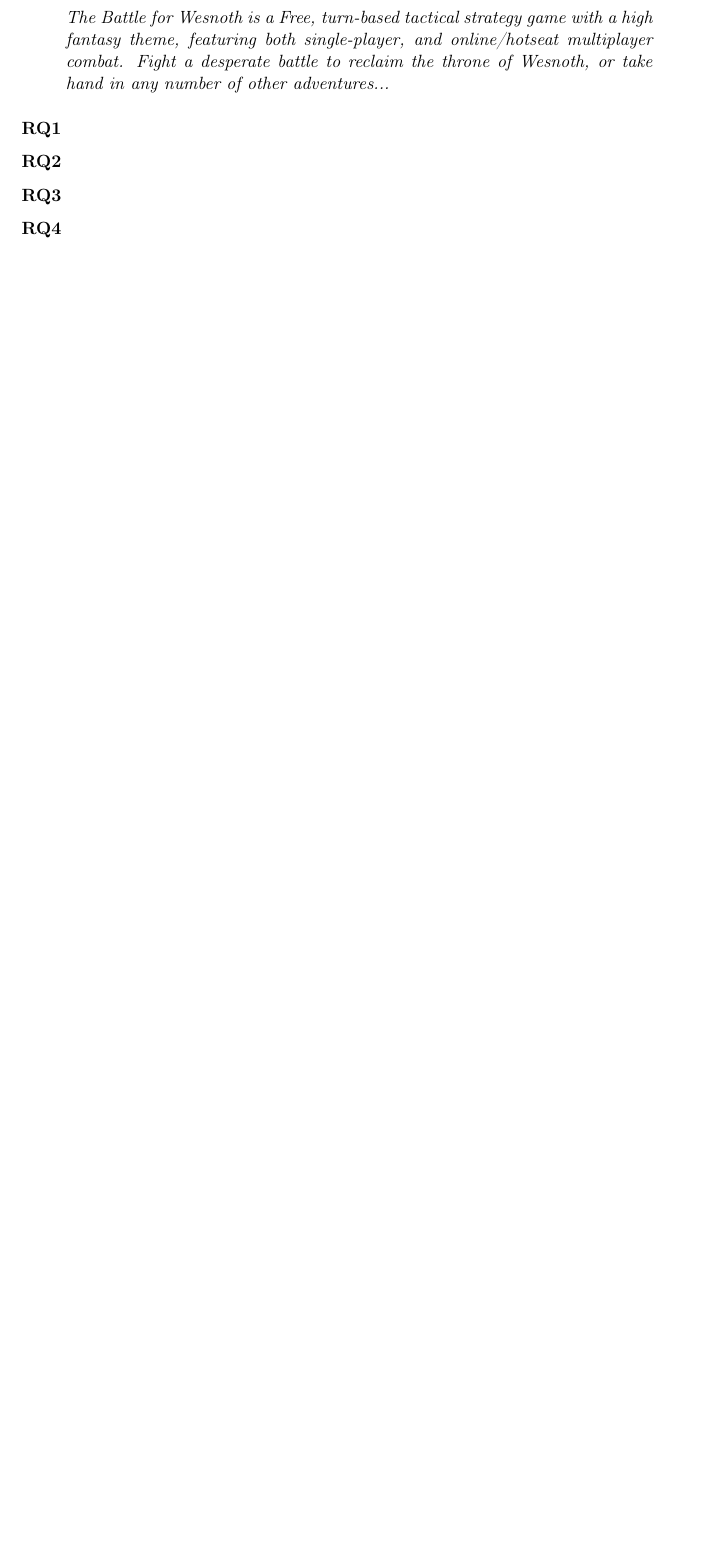
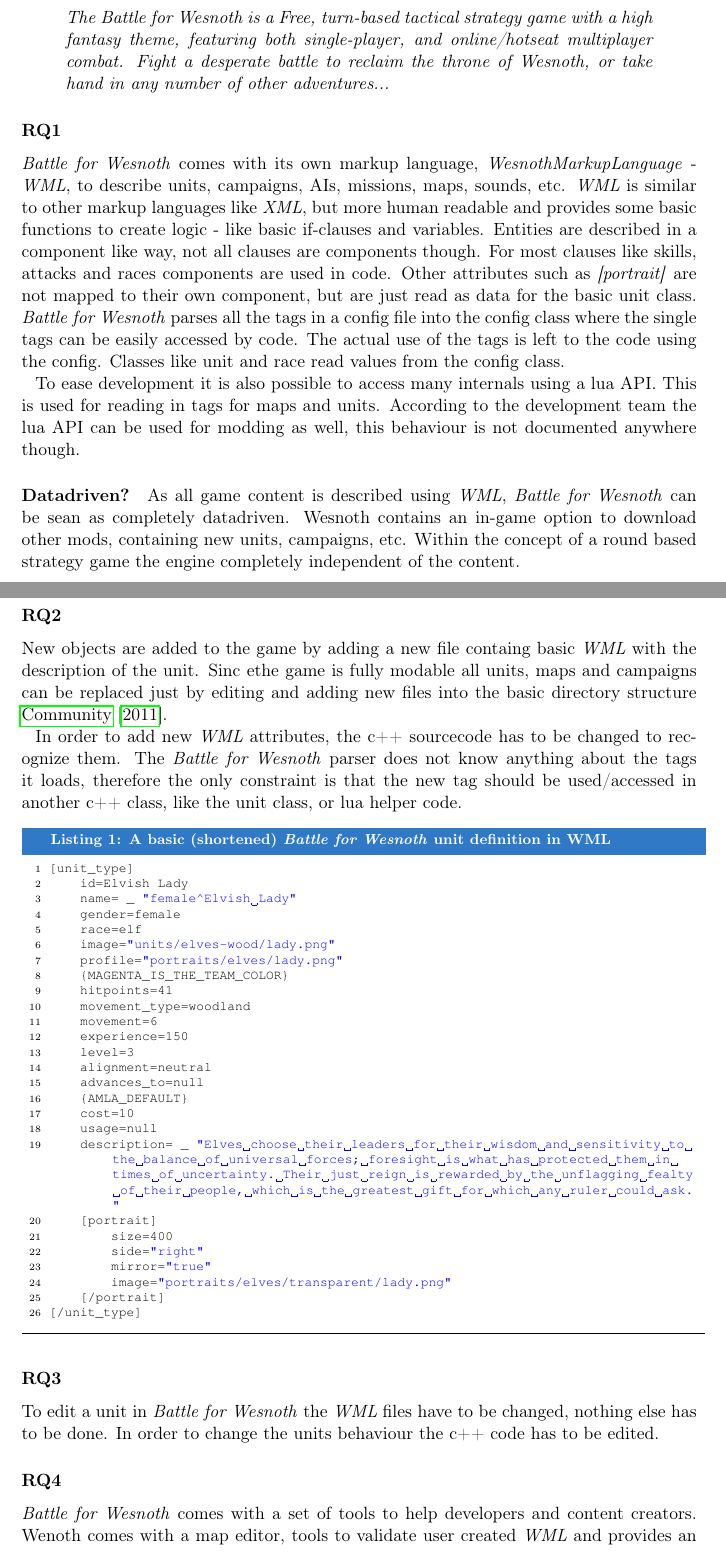
Before and after one commit to nihathrael/gamearchitecture-report, a LaTeX document (gamearchitecture.tex, which reads chapter04.tex): part of page 7 of 14 before the commit and two parts of pages 7 and 8 of 17 after it, the two joined at a grey line, cut so that both start at the same text, the shorter picture padded with empty space. Compiled offline with pdfLaTeX.

Commit message:
Added parts about 0AD and wesnoth

```diff
--- a/chapter04.tex
+++ b/chapter04.tex
@@ -98,6 +98,67 @@
 \end{quote}
 
 \subsubsection{RQ1}
+\BOW{} comes with its own markup language, \textit{WesnothMarkupLanguage} - \textit{WML}, to describe units, campaigns, AIs,
+missions, maps, sounds, etc. \textit{WML} is similar to other markup languages like \textit{XML}, but more human readable and provides
+some basic functions to create logic - like basic if-clauses and variables.
+Entities are described in a component like way, not all clauses are components though. For most clauses like skills,
+attacks and races components are used in code. Other attributes such as \textit{[portrait]} are not mapped to their own
+component, but are just read as data for the basic unit class.
+\BOW{} parses all the tags in a config file into the config class where the single tags can be easily accessed by code.
+The actual use of the tags is left to the code using the config. Classes like unit and race read values from the config
+class.
+
+To ease development it is also possible to access many internals using a lua API. This is used for reading in
+tags for maps and units. According to the development team the lua API can be used for modding as well, this behaviour
+is not documented anywhere though.
+
+\paragraph{Datadriven?}
+As all game content is described using \textit{WML}, \BOW{} can be sean as completely datadriven. Wesnoth contains an in-game option
+to download other mods, containing new units, campaigns, etc. Within the concept of a round based strategy game the
+engine completely independent of the content.
+
 \subsubsection{RQ2}
+New objects are added to the game by adding a new file containg basic \textit{WML} with the description of the unit.
+Sinc ethe game is fully modable all units, maps and campaigns can be replaced just by editing and adding new files into
+the basic directory structure \cite{wesnothaddunit}.
+
+In order to add new \textit{WML} attributes, the c++ sourcecode has to be changed to recognize them. The \BOW{} parser
+does not know anything about the tags it loads, therefore the only constraint is that the new tag should be used/accessed
+in another c++ class, like the unit class, or lua helper code.
+
+\begin{lstlisting}[language=XML,caption=A basic (shortened) \BOW{} unit definition in WML, label=wesnothwml]
+[unit_type]
+    id=Elvish Lady
+    name= _ "female^Elvish Lady"
+    gender=female
+    race=elf
+    image="units/elves-wood/lady.png"
+    profile="portraits/elves/lady.png"
+    {MAGENTA_IS_THE_TEAM_COLOR}
+    hitpoints=41
+    movement_type=woodland
+    movement=6
+    experience=150
+    level=3
+    alignment=neutral
+    advances_to=null
+    {AMLA_DEFAULT}
+    cost=10
+    usage=null
+    description= _ "Elves choose their leaders for their wisdom and sensitivity to the balance of universal forces; foresight is what has protected them in times of uncertainty. Their just reign is rewarded by the unflagging fealty of their people, which is the greatest gift for which any ruler could ask."
+    [portrait]
+        size=400
+        side="right"
+        mirror="true"
+        image="portraits/elves/transparent/lady.png"
+    [/portrait]
+[/unit_type]
+\end{lstlisting}
+
 \subsubsection{RQ3}
+To edit a unit in \BOW{} the \textit{WML} files have to be changed, nothing else has to be done. In order to change the
+units behaviour the c++ code has to be edited.
+
 \subsubsection{RQ4}
+\BOW{} comes with a set of tools to help developers and content creators. Wenoth comes with a  map editor, tools to
+validate user created \textit{WML} and provides an \textit{Eclipse}\footnote{Eclipse Project Homepage:
```
Also changed, not shown: references.bib (+7 -0 lines), gamearchitecture.pdf, chapter04.tex (37 more changed lines).
